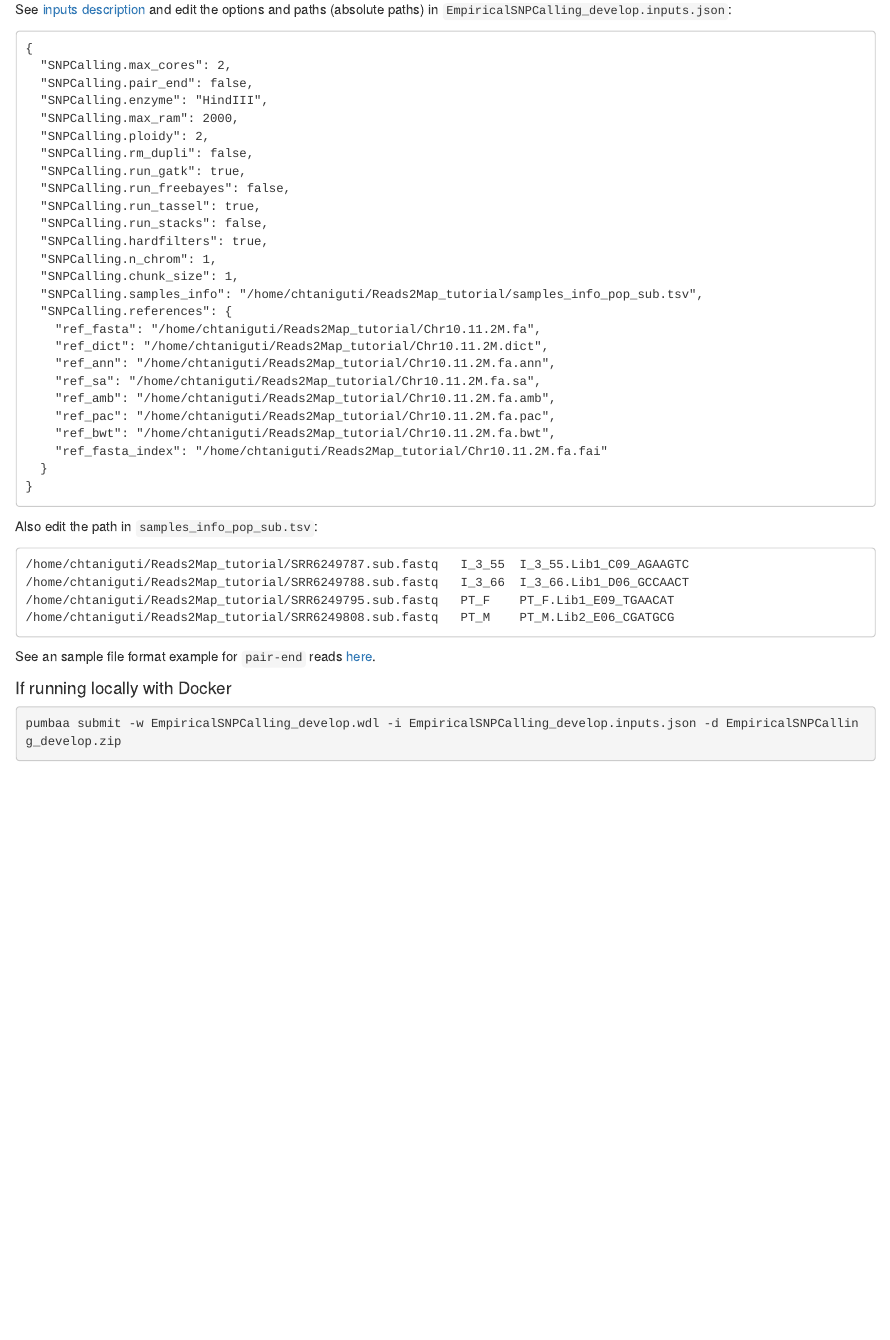
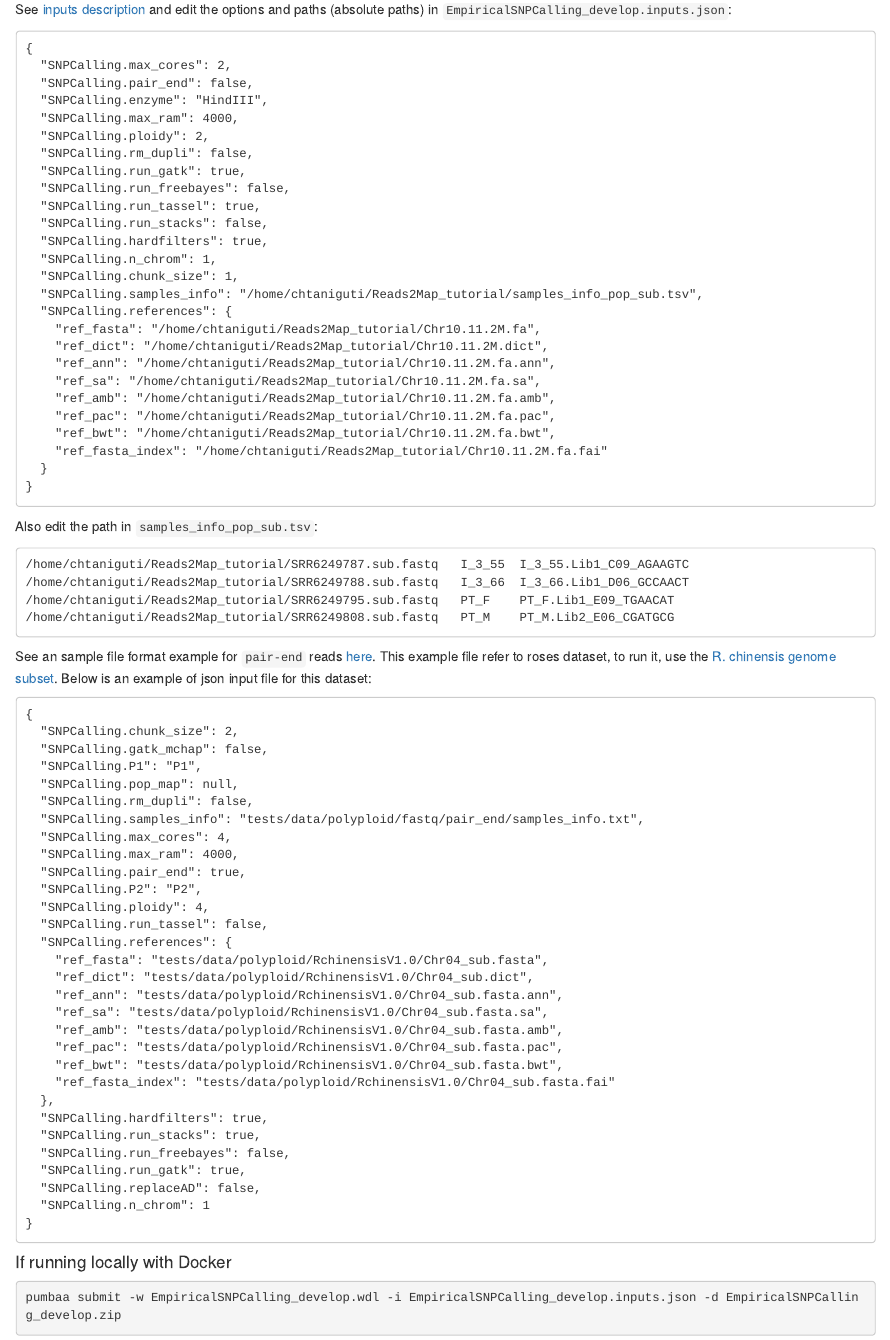
Before and after one commit to Cristianetaniguti/Tutorials, an R Markdown document (Reads2Map/Setup_and_run_Reads2Map_workflows.Rmd): the page in a window 1100 px wide, from 4010 px down. Rendered offline with R 4.5, knitr and Pandoc, with nearby package versions; drawn as R Markdown's standard HTML page in place of the format the file asks for; long lines of code are wrapped.

Commit message:
fix pair-end example

````diff
--- a/Reads2Map/Setup_and_run_Reads2Map_workflows.Rmd
+++ b/Reads2Map/Setup_and_run_Reads2Map_workflows.Rmd
@@ -153,7 +153,7 @@ See [inputs description](https://cristianetaniguti.github.io/Tutorials/Reads2Map
   "SNPCalling.max_cores": 2,
   "SNPCalling.pair_end": false,
   "SNPCalling.enzyme": "HindIII",
-  "SNPCalling.max_ram": 2000,
+  "SNPCalling.max_ram": 4000,
   "SNPCalling.ploidy": 2,
   "SNPCalling.rm_dupli": false,
   "SNPCalling.run_gatk": true,
@@ -186,7 +186,40 @@ Also edit the path in `samples_info_pop_sub.tsv`:
 /home/chtaniguti/Reads2Map_tutorial/SRR6249808.sub.fastq   PT_M    PT_M.Lib2_E06_CGATGCG
 ```
 
-See an sample file format example for `pair-end` reads [here](https://github.com/Cristianetaniguti/Reads2Map/blob/develop/tests/data/polyploid/fastq/pair_end/samples_info.txt).
+See an sample file format example for `pair-end` reads [here](https://github.com/Cristianetaniguti/Reads2Map/blob/develop/tests/data/polyploid/fastq/pair_end/samples_info.txt). This example file refer to roses dataset, to run it, use the [R. chinensis genome subset](https://github.com/Cristianetaniguti/Reads2Map/tree/develop/tests/data/polyploid/RchinensisV1.0). Below is an example of json input file for this dataset:
+
+```
+{
+  "SNPCalling.chunk_size": 2,
+  "SNPCalling.gatk_mchap": false,
+  "SNPCalling.P1": "P1",
+  "SNPCalling.pop_map": null,
+  "SNPCalling.rm_dupli": false,
+  "SNPCalling.samples_info": "tests/data/polyploid/fastq/pair_end/samples_info.txt",
+  "SNPCalling.max_cores": 4,
+  "SNPCalling.max_ram": 4000,
+  "SNPCalling.pair_end": true,
+  "SNPCalling.P2": "P2",
+  "SNPCalling.ploidy": 4,
+  "SNPCalling.run_tassel": false,
+  "SNPCalling.references": {
+    "ref_fasta": "tests/data/polyploid/RchinensisV1.0/Chr04_sub.fasta",
+    "ref_dict": "tests/data/polyploid/RchinensisV1.0/Chr04_sub.dict",
+    "ref_ann": "tests/data/polyploid/RchinensisV1.0/Chr04_sub.fasta.ann",
+    "ref_sa": "tests/data/polyploid/RchinensisV1.0/Chr04_sub.fasta.sa",
+    "ref_amb": "tests/data/polyploid/RchinensisV1.0/Chr04_sub.fasta.amb",
+    "ref_pac": "tests/data/polyploid/RchinensisV1.0/Chr04_sub.fasta.pac",
+    "ref_bwt": "tests/data/polyploid/RchinensisV1.0/Chr04_sub.fasta.bwt",
+    "ref_fasta_index": "tests/data/polyploid/RchinensisV1.0/Chr04_sub.fasta.fai"
+  },
+  "SNPCalling.hardfilters": true,
+  "SNPCalling.run_stacks": true,
+  "SNPCalling.run_freebayes": false,
+  "SNPCalling.run_gatk": true,
+  "SNPCalling.replaceAD": false,
+  "SNPCalling.n_chrom": 1
+}
+```
 
 #### If running locally with Docker
 
````
Also changed, not shown: Reads2Map/EmpiricalReads.Rmd (+1 -1 lines), Reads2Map/EmpiricalReads.html, 1 other file.
